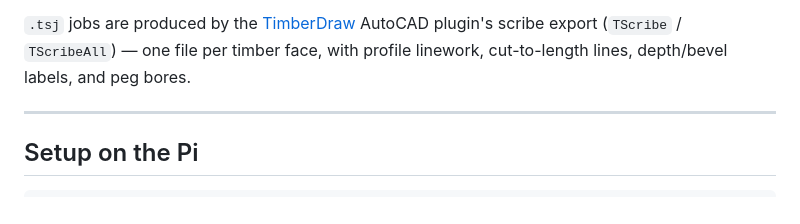
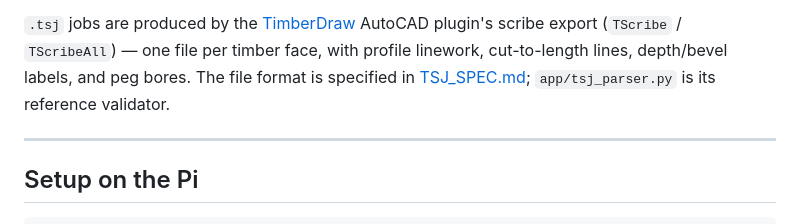
Before and after one commit to astrobobert/timberscribe, a Markdown page: README.md, the part around the change. Drawn GitHub-style.

```diff
--- a/README.md
+++ b/README.md
@@ -14,6 +14,8 @@ preview dialog, and drives the laser burn loop.
 `.tsj` jobs are produced by the [TimberDraw](https://github.com/astrobobert/timberdraw)
 AutoCAD plugin's scribe export (`TScribe` / `TScribeAll`) — one file per timber face,
 with profile linework, cut-to-length lines, depth/bevel labels, and peg bores.
+The file format is specified in [TSJ_SPEC.md](TSJ_SPEC.md); `app/tsj_parser.py`
+is its reference validator.
 
 ---
 
```
Also changed, not shown: TSJ_SPEC.md (added, +226 -0 lines).
